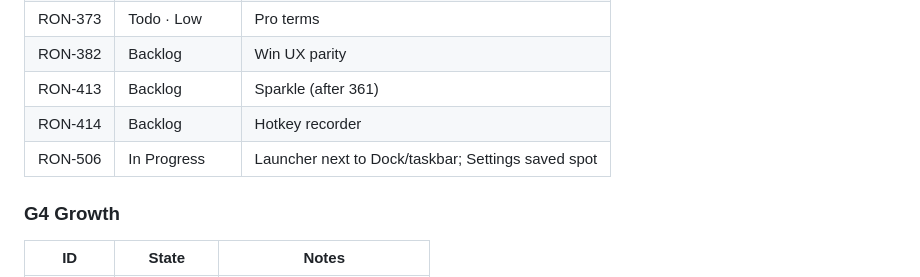
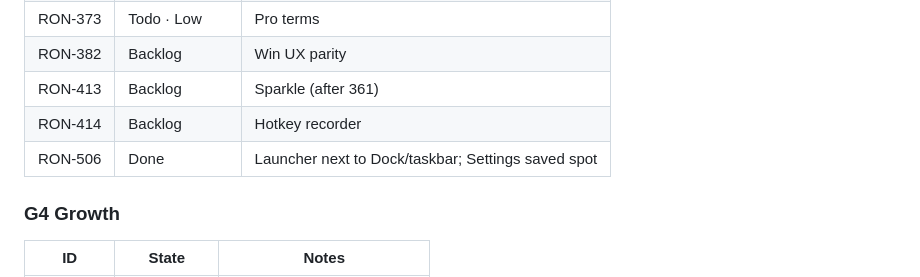
Before and after one commit to rbakman-rgb/clutterdock, a Markdown page: docs/LINEAR_LIVE.md, the part around the change. Rendered like a GitHub page.

Commit message:
RON-506 Mark launcher-anchor issue Done in LINEAR_LIVE.

```diff
--- a/docs/LINEAR_LIVE.md
+++ b/docs/LINEAR_LIVE.md
@@ -74,7 +74,7 @@
 | RON-382 | Backlog | Win UX parity |
 | RON-413 | Backlog | Sparkle (after 361) |
 | RON-414 | Backlog | Hotkey recorder |
-| RON-506 | In Progress | Launcher next to Dock/taskbar; Settings saved spot |
+| RON-506 | Done | Launcher next to Dock/taskbar; Settings saved spot |
 
 ### G4 Growth
 | ID | State | Notes |
```
